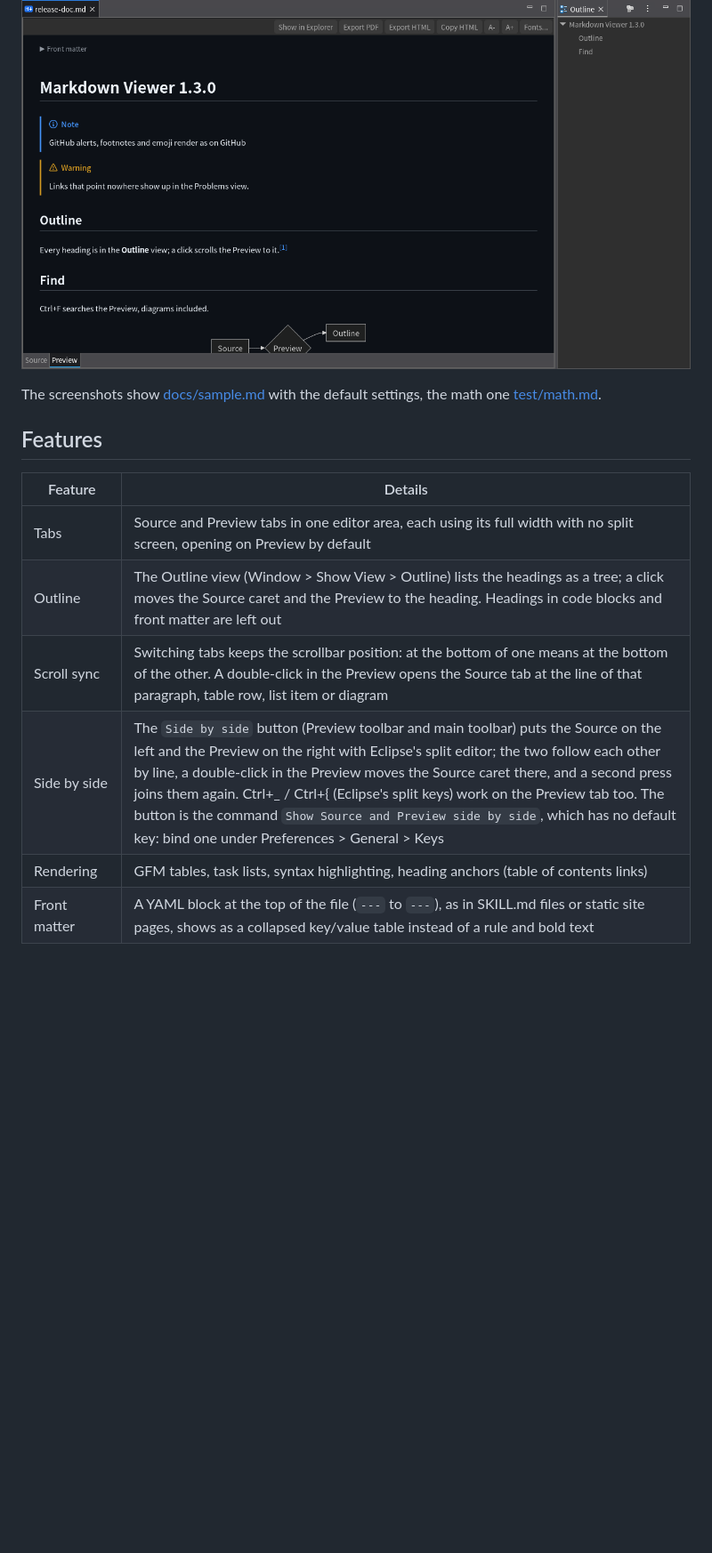
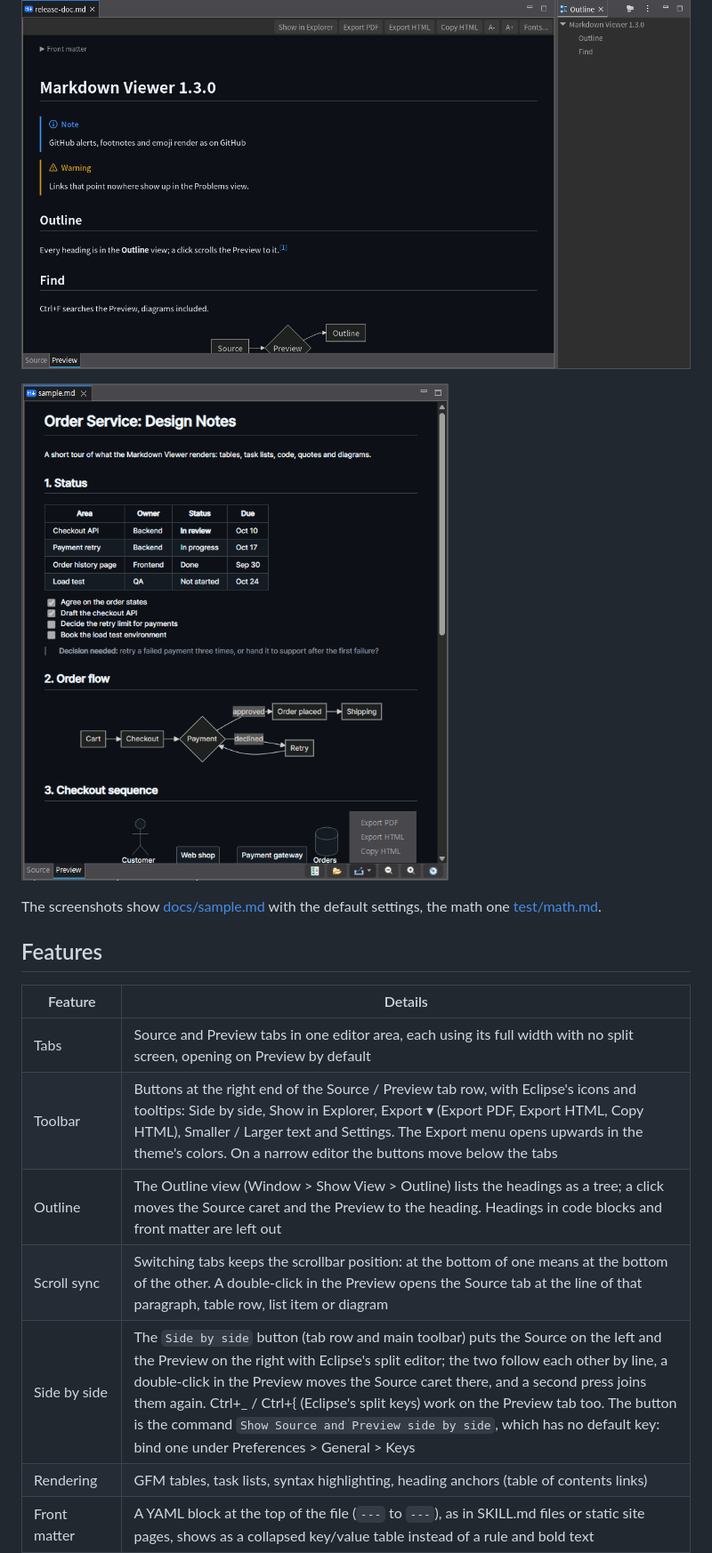
Before and after one commit to insjang/eclipse-markdown-viewer, a Markdown page: README.md, the part around one of its changes. Shown at 89% size. Rendered like a GitHub page; pictures changed too: docs/images/toolbar.png (added); blank space fills up the shorter version.

```diff
--- a/README.md
+++ b/README.md
@@ -18,6 +18,8 @@ It renders GitHub Flavored Markdown with the same parser VS Code uses (markdown-
 
 ![Front matter, GitHub alerts, a footnote and the Outline view, dark theme](docs/images/preview-outline.png)
 
+![The buttons at the right end of the Source / Preview tab row, with the Export menu open: Export PDF, Export HTML, Copy HTML](docs/images/toolbar.png)
+
 The screenshots show [docs/sample.md](docs/sample.md) with the default settings, the math one [test/math.md](test/math.md).
 
 ## Features
@@ -25,9 +27,10 @@ The screenshots show [docs/sample.md](docs/sample.md) with the default settings,
 | Feature | Details |
 |---|---|
 | Tabs | Source and Preview tabs in one editor area, each using its full width with no split screen, opening on Preview by default |
+| Toolbar | Buttons at the right end of the Source / Preview tab row, with Eclipse's icons and tooltips: Side by side, Show in Explorer, Export ▾ (Export PDF, Export HTML, Copy HTML), Smaller / Larger text and Settings. The Export menu opens upwards in the theme's colors. On a narrow editor the buttons move below the tabs |
 | Outline | The Outline view (Window > Show View > Outline) lists the headings as a tree; a click moves the Source caret and the Preview to the heading. Headings in code blocks and front matter are left out |
 | Scroll sync | Switching tabs keeps the scrollbar position: at the bottom of one means at the bottom of the other. A double-click in the Preview opens the Source tab at the line of that paragraph, table row, list item or diagram |
-| Side by side | The `Side by side` button (Preview toolbar and main toolbar) puts the Source on the left and the Preview on the right with Eclipse's split editor; the two follow each other by line, a double-click in the Preview moves the Source caret there, and a second press joins them again. Ctrl+_ / Ctrl+{ (Eclipse's split keys) work on the Preview tab too. The button is the command `Show Source and Preview side by side`, which has no default key: bind one under Preferences > General > Keys |
+| Side by side | The `Side by side` button (tab row and main toolbar) puts the Source on the left and the Preview on the right with Eclipse's split editor; the two follow each other by line, a double-click in the Preview moves the Source caret there, and a second press joins them again. Ctrl+_ / Ctrl+{ (Eclipse's split keys) work on the Preview tab too. The button is the command `Show Source and Preview side by side`, which has no default key: bind one under Preferences > General > Keys |
 | Rendering | GFM tables, task lists, syntax highlighting, heading anchors (table of contents links) |
 | Front matter | A YAML block at the top of the file (`---` to `---`), as in SKILL.md files or static site pages, shows as a collapsed key/value table instead of a rule and bold text |
 | GitHub syntax | Alerts (`> [!NOTE]`, `[!TIP]`, `[!IMPORTANT]`, `[!WARNING]`, `[!CAUTION]`) in GitHub's colors, footnotes (`[^1]`), emoji shortcodes (`:smile:`) |
```
Also changed, not shown: other parts of README.md (+4 -4 lines), README.ko.md (+9 -5 lines), 2 other files.
